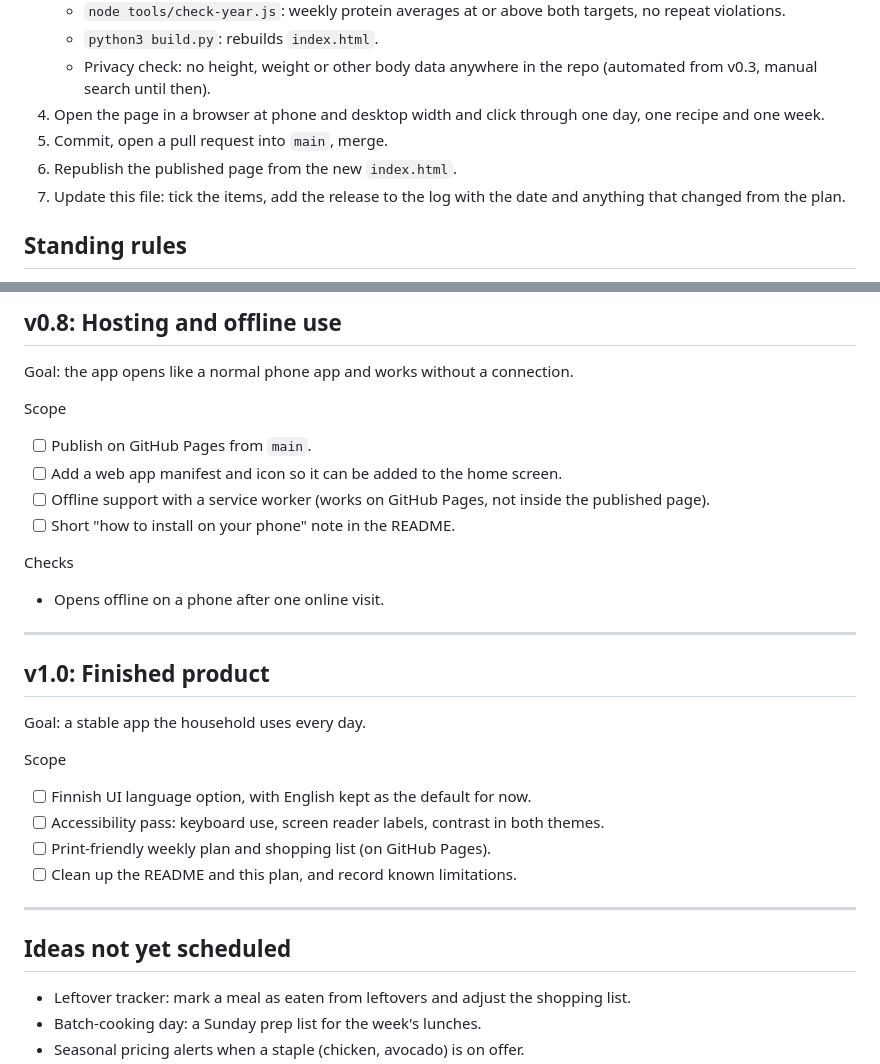
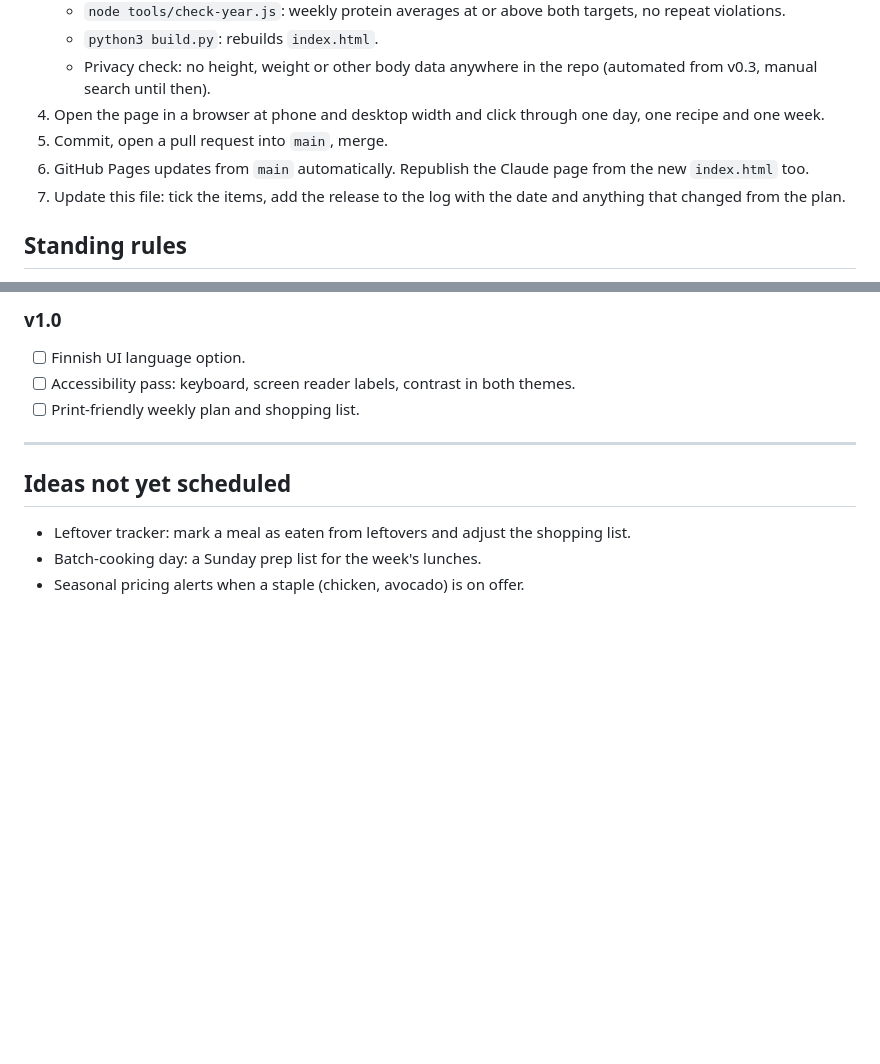
Before and after one commit to Urqe/RagdollLabs-nutritional-plan, a Markdown page: RELEASE_PLAN.md, 2 parts joined by grey strips. Rendered like a GitHub page; blank space fills up the shorter version.

```diff
--- a/RELEASE_PLAN.md
+++ b/RELEASE_PLAN.md
@@ -12,7 +12,7 @@ Working plan for the meal plan calendar. Each release has a goal, a scope checkl
    - Privacy check: no height, weight or other body data anywhere in the repo (automated from v0.3, manual search until then).
 4. Open the page in a browser at phone and desktop width and click through one day, one recipe and one week.
 5. Commit, open a pull request into `main`, merge.
-6. Republish the published page from the new `index.html`.
+6. GitHub Pages updates from `main` automatically. Republish the Claude page from the new `index.html` too.
 7. Update this file: tick the items, add the release to the log with the date and anything that changed from the plan.
 
 ## Standing rules
@@ -147,27 +156,7 @@ Checks
-## v0.8: Hosting and offline use
-
-Goal: the app opens like a normal phone app and works without a connection.
-
-Scope
-- [ ] Publish on GitHub Pages from `main`.
-- [ ] Add a web app manifest and icon so it can be added to the home screen.
-- [ ] Offline support with a service worker (works on GitHub Pages, not inside the published page).
-- [ ] Short "how to install on your phone" note in the README.
-
-Checks
-- Opens offline on a phone after one online visit.
-
----
-
-## v1.0: Finished product
-
-Goal: a stable app the household uses every day.
-
-Scope
-- [ ] Finnish UI language option, with English kept as the default for now.
-- [ ] Accessibility pass: keyboard use, screen reader labels, contrast in both themes.
-- [ ] Print-friendly weekly plan and shopping list (on GitHub Pages).
-- [ ] Clean up the README and this plan, and record known limitations.
+### v1.0
+- [ ] Finnish UI language option.
+- [ ] Accessibility pass: keyboard, screen reader labels, contrast in both themes.
+- [ ] Print-friendly weekly plan and shopping list.
 
 ---
 
```
Also changed, not shown: other parts of RELEASE_PLAN.md (+79 -70 lines).
